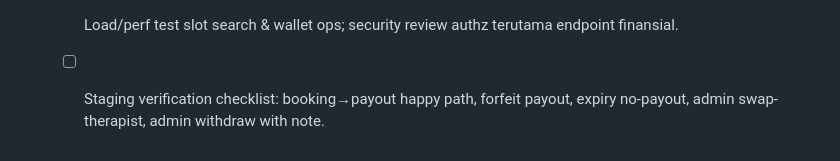
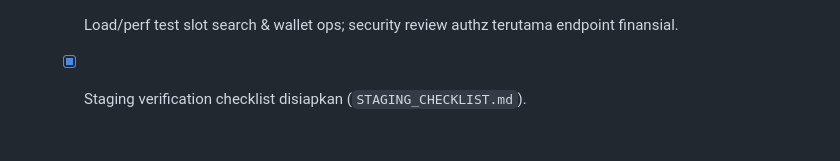
Before and after one commit to altned/fisio, a Markdown page: DEVELOPMENT_CHECKLIST.md, the part around the change. GitHub-like rendering.

Commit message:
chore: add staging verification checklist

```diff
--- a/DEVELOPMENT_CHECKLIST.md
+++ b/DEVELOPMENT_CHECKLIST.md
@@ -64,4 +64,4 @@
   - [ ] Unit/integration tests: booking lock (DB-level), webhook signature, load/perf, security review.
   - [x] Unit tests: slot alignment/lead time, respond SLA, chat lock time/close room, payout idempotency, monthly stats, cancel/forfeit/expiry count, timeout, slot overlap.
   - [ ] Load/perf test slot search & wallet ops; security review authz terutama endpoint finansial.
-  - [ ] Staging verification checklist: booking→payout happy path, forfeit payout, expiry no-payout, admin swap-therapist, admin withdraw with note.
+  - [x] Staging verification checklist disiapkan (`STAGING_CHECKLIST.md`).
```
Also changed, not shown: STAGING_CHECKLIST.md (added, +19 -0 lines).
